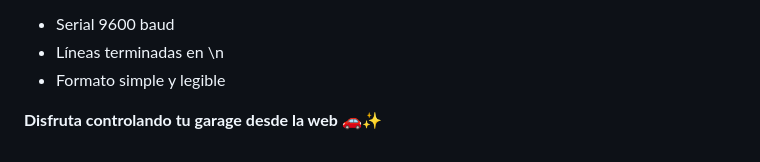
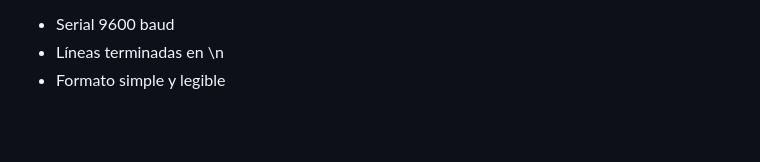
Before and after one commit to RJoel158/papa, a Markdown page: README.md, the part around the change. Drawn GitHub-style; blank space fills up the shorter version.

```diff
--- a/README.md
+++ b/README.md
@@ -292,7 +292,3 @@ En `styles.css`, modifica las variables CSS:
 - Serial 9600 baud
 - Líneas terminadas en \n
 - Formato simple y legible
-
-
-
-**Disfruta controlando tu garage desde la web** 🚗✨
```
